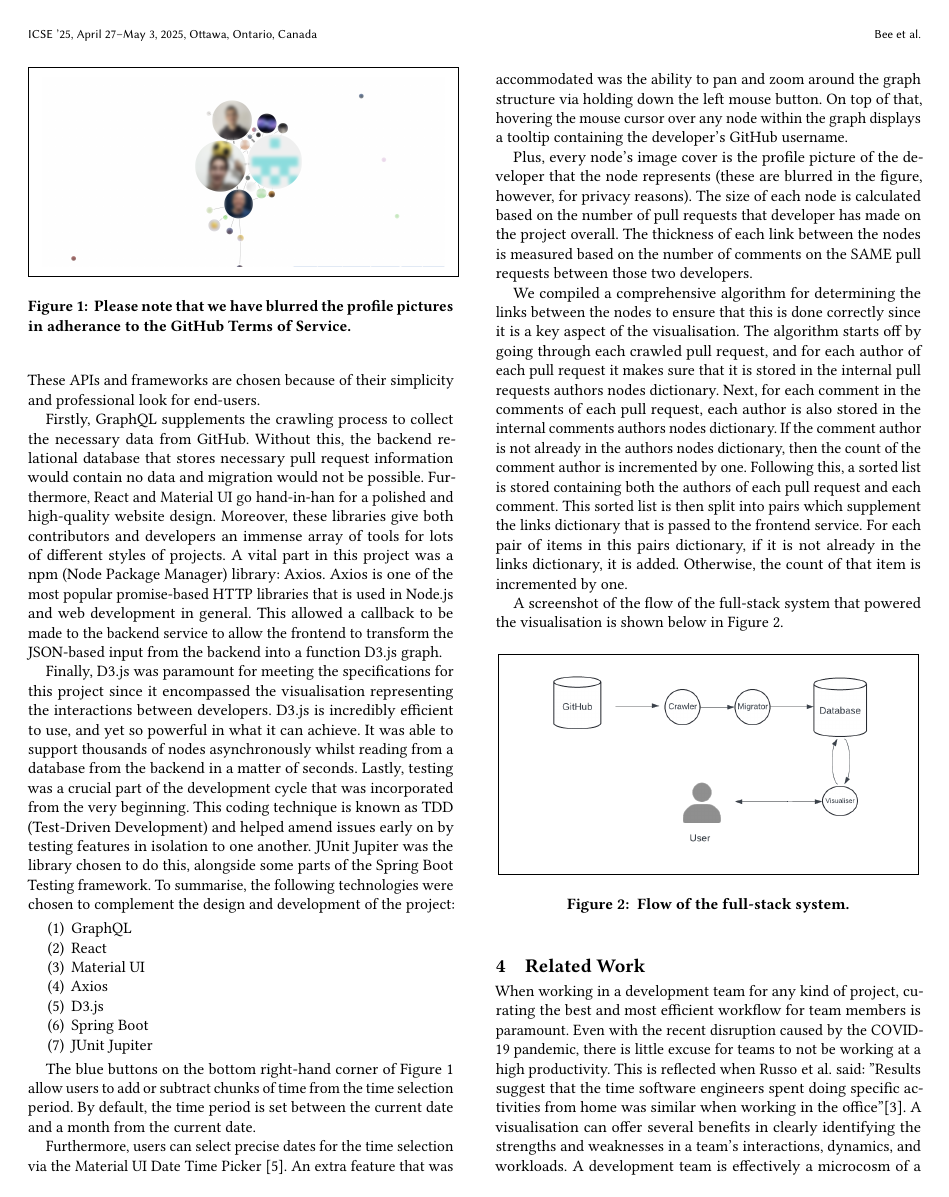
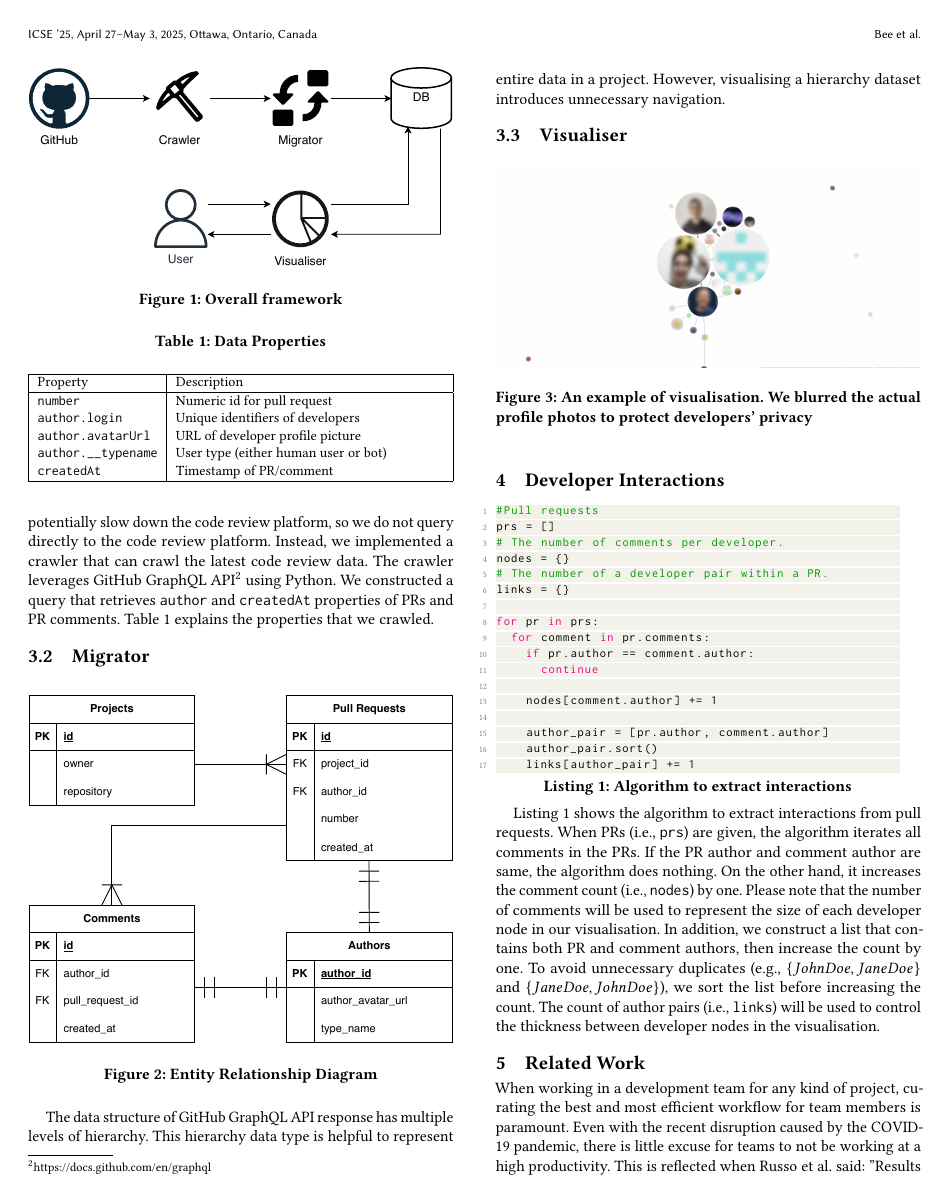
Before and after one commit to DanJBee/CodeReviewVisualisation, a LaTeX paper (ICSE2025-Demo/main.tex): page 2 of 3. Compiled offline with pdfLaTeX.

Commit message:
WIP: writing demo paper

```diff
--- a/ICSE2025-Demo/main.tex
+++ b/ICSE2025-Demo/main.tex
@@ -246,6 +277,11 @@ An API following this model allows for state modification of objects and data on
 to transfer back to the client server
 (i.e.\ the end-user)~\cite{RESTAPIDefinition}.
 
-\section{Visualisation}
-\label{sec:design}
-\input{visualisation}
+\section{Visualisation Framework}
+\label{sec:framework}
+
+
+\begin{figure}[h]
+  \centering
+  \includegraphics[width=\linewidth]{diagram}
+  \caption{Overall framework}
@@ -252,3 +296,98 @@ to transfer back to the client server
+\label{sec:crawler}
+
+\begin{table}[h]
+	\caption{Data Properties}
+	\label{table:properties}
+	\centering
+	%\scriptsize
+  \small
+	\begin{tabularx}{\linewidth}{|l|X|}
+		\hline
+    Property & Description \\
+		\hline
+    {\tt number} & Numeric id for pull request \\
+    {\tt author.login} & Unique identifiers of developers \\
+    {\tt author.avatarUrl} & URL of developer profile picture \\
+    {\tt author.\_\_typename} & User type (either human user or bot) \\
+    {\tt createdAt} & Timestamp of PR/comment \\
+		\hline
+	\end{tabularx}
+\end{table}
+
+
+To visualise developer interactions, we need a large amount of pull request data.
+It will introduce huge traffics to code review platform if we request data whenever we need them.
+Such huge traffics potentially slow down the code review platform, so we do not query directly to the code review platform.
+Instead, we implemented a crawler that can crawl the latest code review data.
+The crawler leverages GitHub GraphQL API\footnote{\url{https://docs.github.com/en/graphql}} using Python.
+We constructed a query that retrieves {\tt author} and {\tt createdAt} properties of PRs and PR comments.
+\Cref{table:properties} explains the properties that we crawled.
+
+
+\subsection{Migrator}
+\label{sec:migrator}
+
+\begin{figure}[h]
+  \centering
+  \includegraphics[width=\linewidth]{erd}
+  \caption{Entity Relationship Diagram}
+  \label{fig:framework}
+\end{figure}
+
+
+The data structure of GitHub GraphQL API response has multiple levels of hierarchy.
+This hierarchy data type is helpful to represent entire data in a project.
+However, visualising a hierarchy dataset introduces unnecessary navigation.
+
+
+
+\subsection{Visualiser}
+\label{sec:visualiser}
+
+\begin{figure}[h]
+  \centering
+  \includegraphics[width=\linewidth]{initial-prototype}
+  \caption{An example of visualisation. We blurred the actual profile photos to protect developers' privacy}
+  \label{fig:snapshot}
+\end{figure}
+
+
+\section{Developer Interactions}
+\label{sec:algorithm}
+%\input{visualisation}
+
+\begin{minipage}{.95\linewidth}
+\begin{lstlisting}[language=Python, caption=Algorithm to extract interactions, label=algorithm]
+#Pull requests
+prs = []
+# The number of comments per developer.
+nodes = {}
+# The number of a developer pair within a PR.
+links = {}
+
+for pr in prs:
+  for comment in pr.comments:
+    if pr.author == comment.author:
+      continue
+
+    nodes[comment.author] += 1
+
+    author_pair = [pr.author, comment.author]
+    author_pair.sort()
+    links[author_pair] += 1
+\end{lstlisting}
+\end{minipage}
+
+\Cref{algorithm} shows the algorithm to extract interactions from pull requests.
+When PRs (i.e., {\tt prs}) are given, the algorithm iterates all comments in the PRs.
+If the PR author and comment author are same, the algorithm does nothing.
+On the other hand, it increases the comment count (i.e., {\tt nodes}) by one.
+Please note that the number of comments will be used to represent the size of each developer node in our visualisation.
+In addition, we construct a list that contains both PR and comment authors, then increase the count by one.
+To avoid unnecessary duplicates (e.g., $\{John Doe, Jane Doe\}$ and $\{Jane Doe, John Doe\}$), we sort the list before increasing the count.
+The count of author pairs (i.e., {\tt links}) will be used to control the thickness between developer nodes in the visualisation.
+
+
 
 \section{Related Work}
 \label{sec:relatedWork}
```
Also changed, not shown: ICSE2025-Demo/reference.bib (+21 -0 lines), ICSE2025-Demo/diagram.pdf (added), ICSE2025-Demo/diagram.png (deleted), ICSE2025-Demo/erd.pdf (added), ICSE2025-Demo/main.pdf, ICSE2025-Demo/main.tex (51 more changed lines), 1 other file.
